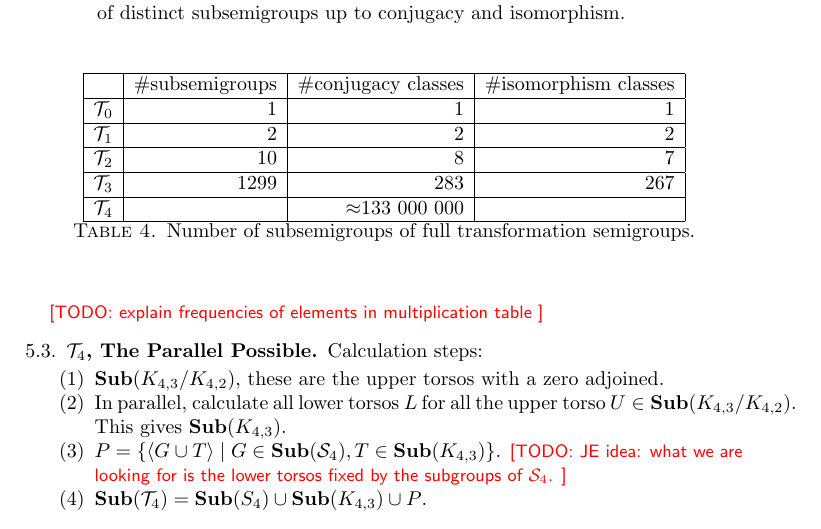
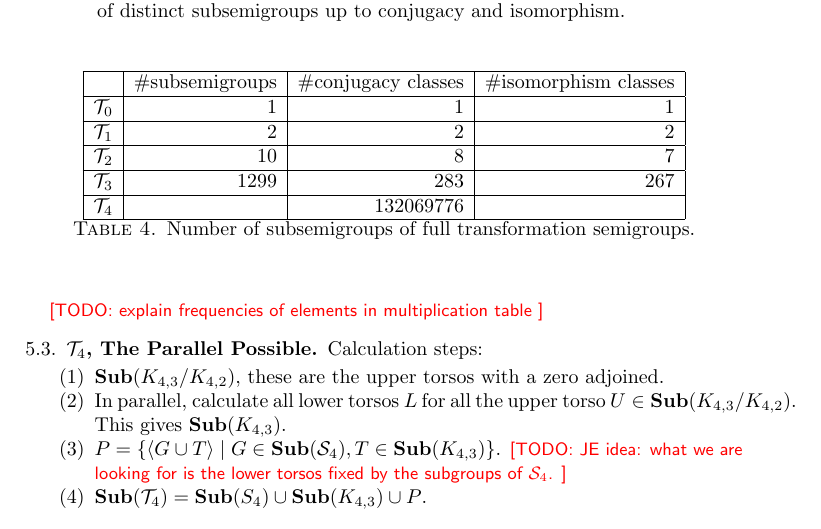
Before and after one commit to gap-packages/subsemi, a LaTeX paper (paper/subsemi.tex): part of page 7 of 8, cut so that both start at the same text. Compiled offline with pdfLaTeX.

Commit message:
putting the exact value in

```diff
--- a/paper/subsemi.tex
+++ b/paper/subsemi.tex
@@ -373,7 +373,7 @@ $\cT_2$ & 10  & 8 & 7\\
 \hline
 $\cT_3$ & 1299 & 283 & 267\\
 \hline
-$\cT_4$ & &$\approx$133 000 000 & \\
+$\cT_4$ & & 132069776 & \\
 \hline
 \end{tabular}
 \caption{Number of subsemigroups of full transformation semigroups.}
```
